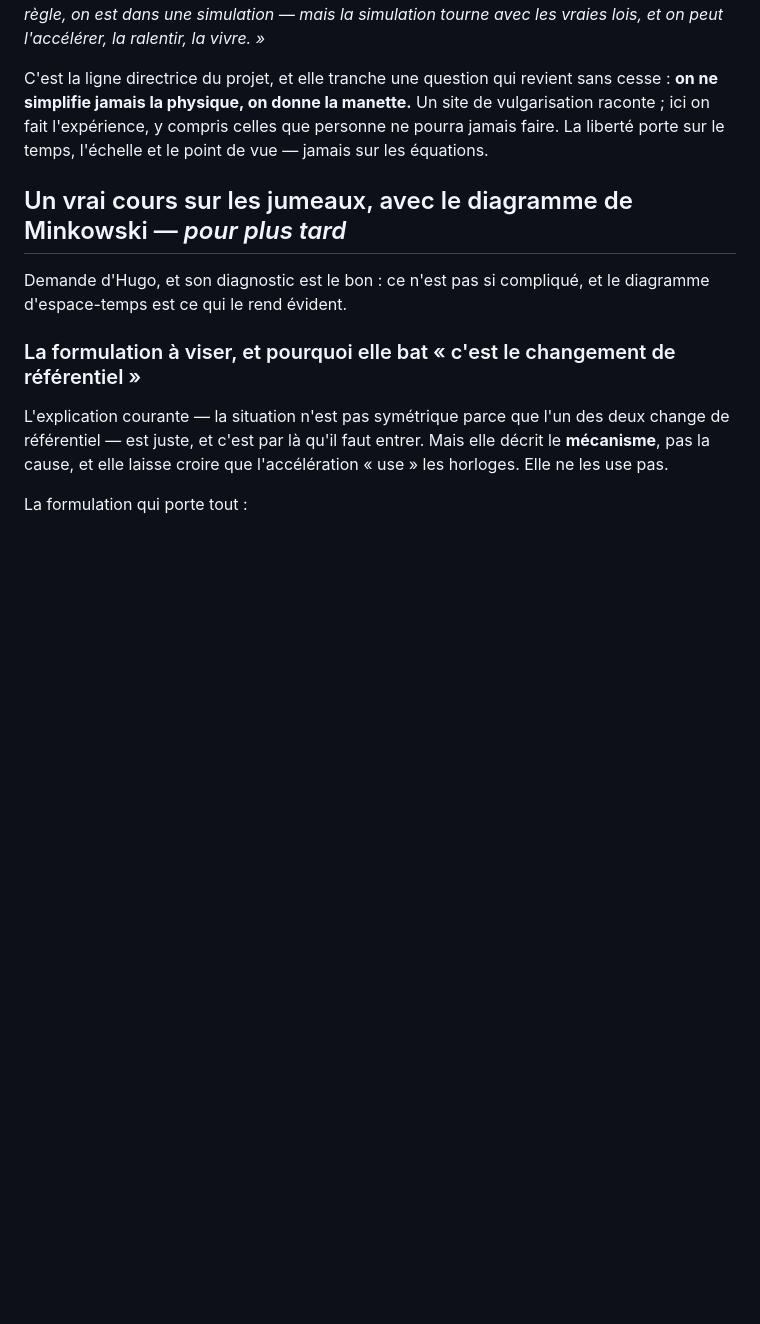
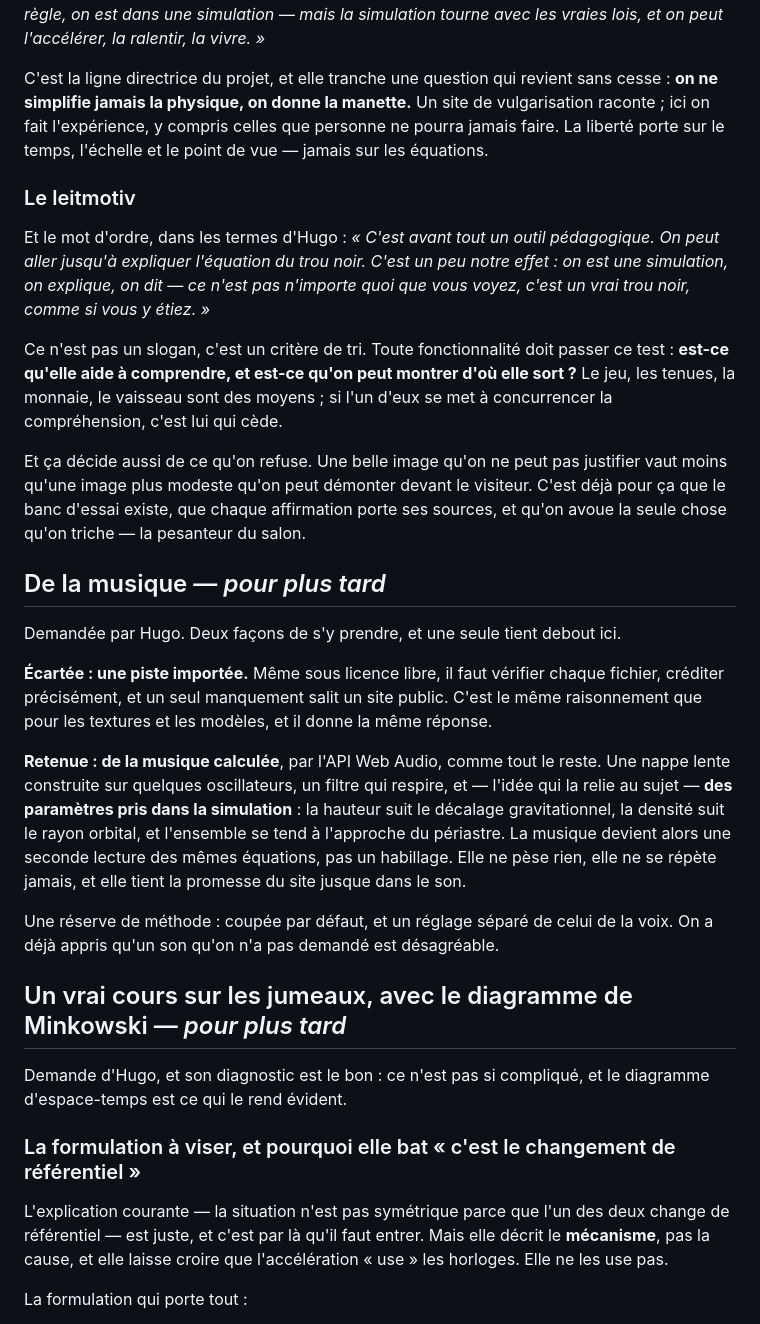
Before and after one commit to hugohismans/periastre, a Markdown page: IDEES.md, the part around the change. GitHub-like rendering; blank space fills up the shorter version.

Commit message:
Le leitmotiv, et de la musique qu'on calcule
Le mot d'ordre écrit noir sur blanc : c'est avant tout un outil pédagogique, on
va jusqu'à expliquer l'équation, et on dit — ce n'est pas n'importe quoi que
vous voyez, c'est un vrai trou noir comme si vous y étiez.

Ce n'est pas un slogan mais un critère de tri. Toute fonctionnalité doit passer
le même test : est-ce qu'elle aide à comprendre, et peut-on montrer d'où elle
sort ? Le jeu, les tenues, la monnaie, le vaisseau sont des moyens ; si l'un se
met à concurrencer la compréhension, c'est lui qui cède. Et une belle image
qu'on ne peut pas justifier vaut moins qu'une image modeste qu'on peut démonter
devant le visiteur.

Pour la musique, le même raisonnement que pour les textures donne la même
réponse : rien d'importé, tout calculé. Une nappe construite par l'API Web
Audio, dont les paramètres sont pris dans la simulation elle-même — la hauteur
suit le décalage gravitationnel, l'ensemble se tend à l'approche du périastre.
Elle devient une seconde lecture des mêmes équations au lieu d'un habillage.
Coupée par défaut, et réglable à part de la voix : on a déjà appris qu'un son
qu'on n'a pas demandé est désagréable.

```diff
--- a/IDEES.md
+++ b/IDEES.md
@@ -243,6 +243,46 @@ site de vulgarisation raconte ; ici on fait l'expérience, y compris celles que
 personne ne pourra jamais faire. La liberté porte sur le temps, l'échelle et le
 point de vue — jamais sur les équations.
 
+### Le leitmotiv
+
+Et le mot d'ordre, dans les termes d'Hugo : *« C'est avant tout un outil
+pédagogique. On peut aller jusqu'à expliquer l'équation du trou noir. C'est un
+peu notre effet : on est une simulation, on explique, on dit — ce n'est pas
+n'importe quoi que vous voyez, c'est un vrai trou noir, comme si vous y
+étiez. »*
+
+Ce n'est pas un slogan, c'est un critère de tri. Toute fonctionnalité doit
+passer ce test : **est-ce qu'elle aide à comprendre, et est-ce qu'on peut
+montrer d'où elle sort ?** Le jeu, les tenues, la monnaie, le vaisseau sont des
+moyens ; si l'un d'eux se met à concurrencer la compréhension, c'est lui qui
+cède.
+
+Et ça décide aussi de ce qu'on refuse. Une belle image qu'on ne peut pas
+justifier vaut moins qu'une image plus modeste qu'on peut démonter devant le
+visiteur. C'est déjà pour ça que le banc d'essai existe, que chaque affirmation
+porte ses sources, et qu'on avoue la seule chose qu'on triche — la pesanteur du
+salon.
+
+## De la musique — *pour plus tard*
+
+Demandée par Hugo. Deux façons de s'y prendre, et une seule tient debout ici.
+
+**Écartée : une piste importée.** Même sous licence libre, il faut vérifier
+chaque fichier, créditer précisément, et un seul manquement salit un site
+public. C'est le même raisonnement que pour les textures et les modèles, et il
+donne la même réponse.
+
+**Retenue : de la musique calculée**, par l'API Web Audio, comme tout le reste.
+Une nappe lente construite sur quelques oscillateurs, un filtre qui respire, et
+— l'idée qui la relie au sujet — **des paramètres pris dans la simulation** :
+la hauteur suit le décalage gravitationnel, la densité suit le rayon orbital,
+et l'ensemble se tend à l'approche du périastre. La musique devient alors une
+seconde lecture des mêmes équations, pas un habillage. Elle ne pèse rien, elle
+ne se répète jamais, et elle tient la promesse du site jusque dans le son.
+
+Une réserve de méthode : coupée par défaut, et un réglage séparé de celui de la
+voix. On a déjà appris qu'un son qu'on n'a pas demandé est désagréable.
+
 ## Un vrai cours sur les jumeaux, avec le diagramme de Minkowski — *pour plus tard*
 
 Demande d'Hugo, et son diagnostic est le bon : ce n'est pas si compliqué, et le
```
